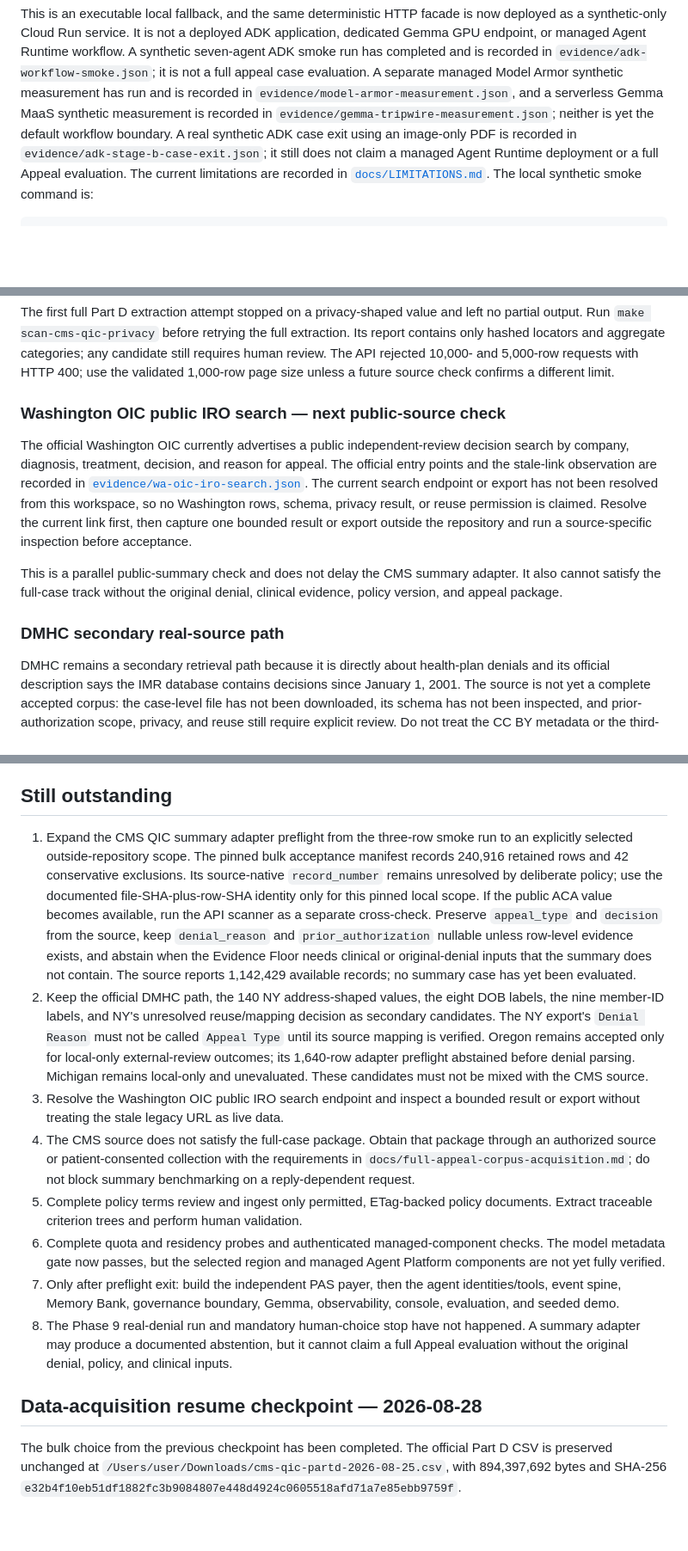
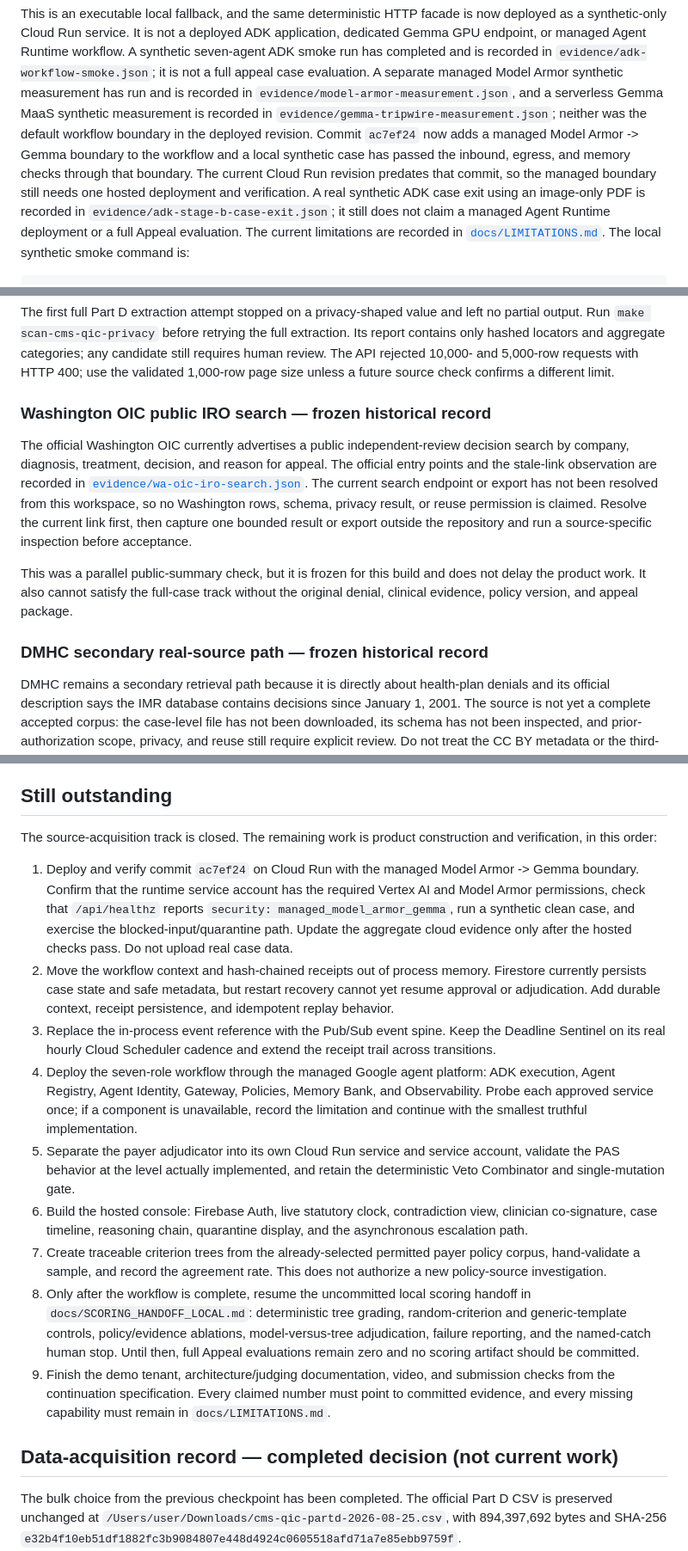
Before and after one commit to Jennycruzy/Appeal, a Markdown page: docs/HANDOFF.md, 3 parts joined by grey strips. Shown at 86% size. Drawn GitHub-style; blank space fills up the shorter version.

Commit message:
Record Appeal resume handoff

```diff
--- a/docs/HANDOFF.md
+++ b/docs/HANDOFF.md
@@ -96,7 +96,12 @@ synthetic seven-agent ADK smoke run has completed and is recorded in
 separate managed Model Armor synthetic measurement has run and is recorded in
 `evidence/model-armor-measurement.json`, and a serverless Gemma MaaS synthetic
 measurement is recorded in `evidence/gemma-tripwire-measurement.json`; neither
-is yet the default workflow boundary. A real synthetic ADK case exit using an
+was the default workflow boundary in the deployed revision. Commit `ac7ef24`
+now adds a managed Model Armor -> Gemma boundary to the workflow and a local
+synthetic case has passed the inbound, egress, and memory checks through that
+boundary. The current Cloud Run revision predates that commit, so the managed
+boundary still needs one hosted deployment and verification. A real synthetic
+ADK case exit using an
 image-only PDF is recorded in `evidence/adk-stage-b-case-exit.json`; it still
 does not claim a managed Agent Runtime deployment or a full Appeal evaluation.
 The current limitations are recorded in
@@ -427,7 +438,7 @@ categories; any candidate still requires human review. The API rejected
 10,000- and 5,000-row requests with HTTP 400; use the validated 1,000-row
 page size unless a future source check confirms a different limit.
 
-### Washington OIC public IRO search — next public-source check
+### Washington OIC public IRO search — frozen historical record
 
 The official Washington OIC currently advertises a public independent-review
 decision search by company, diagnosis, treatment, decision, and reason for
@@ -439,11 +450,12 @@ is claimed. Resolve the current link first, then capture one bounded result or
 export outside the repository and run a source-specific inspection before
 acceptance.
 
-This is a parallel public-summary check and does not delay the CMS summary
-adapter. It also cannot satisfy the full-case track without the original
-denial, clinical evidence, policy version, and appeal package.
+This was a parallel public-summary check, but it is frozen for this build and
+does not delay the product work. It also cannot satisfy the full-case track
+without the original denial, clinical evidence, policy version, and appeal
+package.
 
-### DMHC secondary real-source path
+### DMHC secondary real-source path — frozen historical record
 
 DMHC remains a secondary retrieval path because it is directly about health-plan
 denials and its official description says the IMR database contains decisions
@@ -602,46 +614,48 @@ server survives restart.
 
 ## Still outstanding
 
-1. Expand the CMS QIC summary adapter preflight from the three-row smoke run
-   to an explicitly selected outside-repository scope. The pinned bulk
-   acceptance manifest records 240,916 retained rows and 42 conservative
-   exclusions. Its source-native `record_number` remains unresolved by
-   deliberate policy; use the documented file-SHA-plus-row-SHA identity only
-   for this pinned local scope. If the public ACA value becomes available, run
-   the API scanner as a separate cross-check. Preserve `appeal_type` and
-   `decision` from the source, keep `denial_reason` and `prior_authorization`
-   nullable unless row-level evidence exists, and abstain when the Evidence
-   Floor needs clinical or original-denial inputs that the summary does not
-   contain. The source reports 1,142,429 available records; no summary case has
-   yet been evaluated.
-2. Keep the official DMHC path, the 140 NY address-shaped values, the eight DOB
-   labels, the nine member-ID labels, and NY's unresolved reuse/mapping decision
-   as secondary candidates. The NY export's `Denial Reason` must not be called
-   `Appeal Type` until its source mapping is verified. Oregon remains accepted
-   only for local-only external-review outcomes; its 1,640-row adapter
-   preflight abstained before denial parsing. Michigan remains local-only and
-   unevaluated. These candidates must not be mixed with the CMS source.
-3. Resolve the Washington OIC public IRO search endpoint and inspect a bounded
-   result or export without treating the stale legacy URL as live data.
-4. The CMS source does not satisfy the full-case package. Obtain that package
-   through an authorized source or patient-consented collection with the
-   requirements in
-   `docs/full-appeal-corpus-acquisition.md`; do not block summary benchmarking
-   on a reply-dependent request.
-5. Complete policy terms review and ingest only permitted, ETag-backed policy
-   documents. Extract traceable criterion trees and perform human validation.
-6. Complete quota and residency probes and authenticated managed-component
-   checks. The model metadata gate now passes, but the selected region and
-   managed Agent Platform components are not yet fully verified.
-7. Only after preflight exit: build the independent PAS payer, then the agent
-   identities/tools, event spine, Memory Bank, governance boundary, Gemma,
-   observability, console, evaluation, and seeded demo.
-8. The Phase 9 real-denial run and mandatory human-choice stop have not
-   happened. A summary adapter may produce a documented abstention, but it
-   cannot claim a full Appeal evaluation without the original denial, policy,
-   and clinical inputs.
+The source-acquisition track is closed. The remaining work is product
+construction and verification, in this order:
 
-## Data-acquisition resume checkpoint — 2026-08-28
+1. Deploy and verify commit `ac7ef24` on Cloud Run with the managed
+   Model Armor -> Gemma boundary. Confirm that the runtime service account has
+   the required Vertex AI and Model Armor permissions, check that `/api/healthz`
+   reports `security: managed_model_armor_gemma`, run a synthetic clean case,
+   and exercise the blocked-input/quarantine path. Update the aggregate cloud
+   evidence only after the hosted checks pass. Do not upload real case data.
+2. Move the workflow context and hash-chained receipts out of process memory.
+   Firestore currently persists case state and safe metadata, but restart
+   recovery cannot yet resume approval or adjudication. Add durable context,
+   receipt persistence, and idempotent replay behavior.
+3. Replace the in-process event reference with the Pub/Sub event spine. Keep
+   the Deadline Sentinel on its real hourly Cloud Scheduler cadence and extend
+   the receipt trail across transitions.
+4. Deploy the seven-role workflow through the managed Google agent platform:
+   ADK execution, Agent Registry, Agent Identity, Gateway, Policies, Memory
+   Bank, and Observability. Probe each approved service once; if a component
+   is unavailable, record the limitation and continue with the smallest
+   truthful implementation.
+5. Separate the payer adjudicator into its own Cloud Run service and service
+   account, validate the PAS behavior at the level actually implemented, and
+   retain the deterministic Veto Combinator and single-mutation gate.
+6. Build the hosted console: Firebase Auth, live statutory clock, contradiction
+   view, clinician co-signature, case timeline, reasoning chain, quarantine
+   display, and the asynchronous escalation path.
+7. Create traceable criterion trees from the already-selected permitted payer
+   policy corpus, hand-validate a sample, and record the agreement rate. This
+   does not authorize a new policy-source investigation.
+8. Only after the workflow is complete, resume the uncommitted local scoring
+   handoff in `docs/SCORING_HANDOFF_LOCAL.md`: deterministic tree grading,
+   random-criterion and generic-template controls, policy/evidence ablations,
+   model-versus-tree adjudication, failure reporting, and the named-catch
+   human stop. Until then, full Appeal evaluations remain zero and no scoring
+   artifact should be committed.
+9. Finish the demo tenant, architecture/judging documentation, video, and
+   submission checks from the continuation specification. Every claimed
+   number must point to committed evidence, and every missing capability must
+   remain in `docs/LIMITATIONS.md`.
+
+## Data-acquisition record — completed decision (not current work)
 
 The bulk choice from the previous checkpoint has been completed. The official
 Part D CSV is preserved unchanged at
```
Also changed, not shown: other parts of docs/HANDOFF.md (+54 -47 lines).
